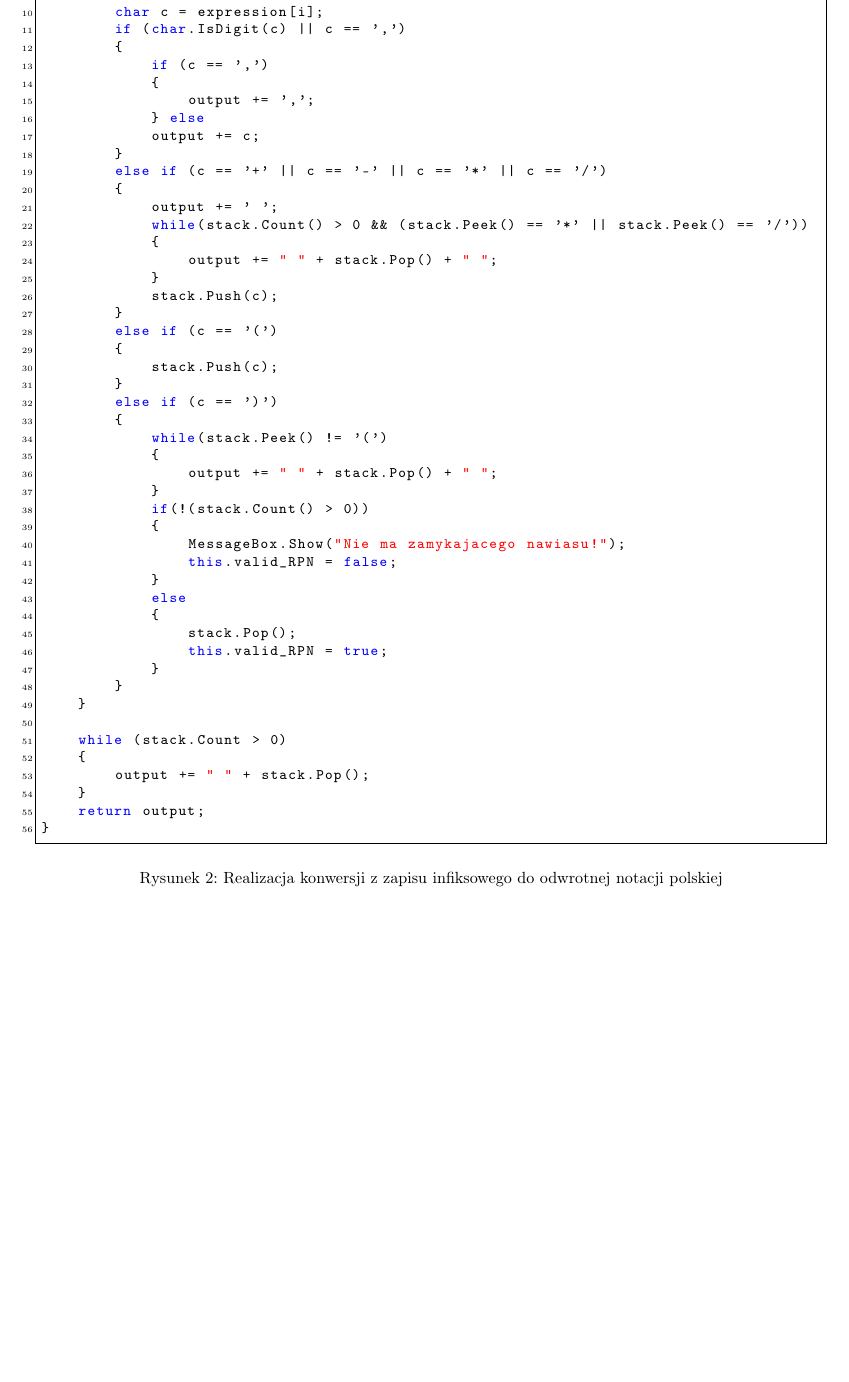
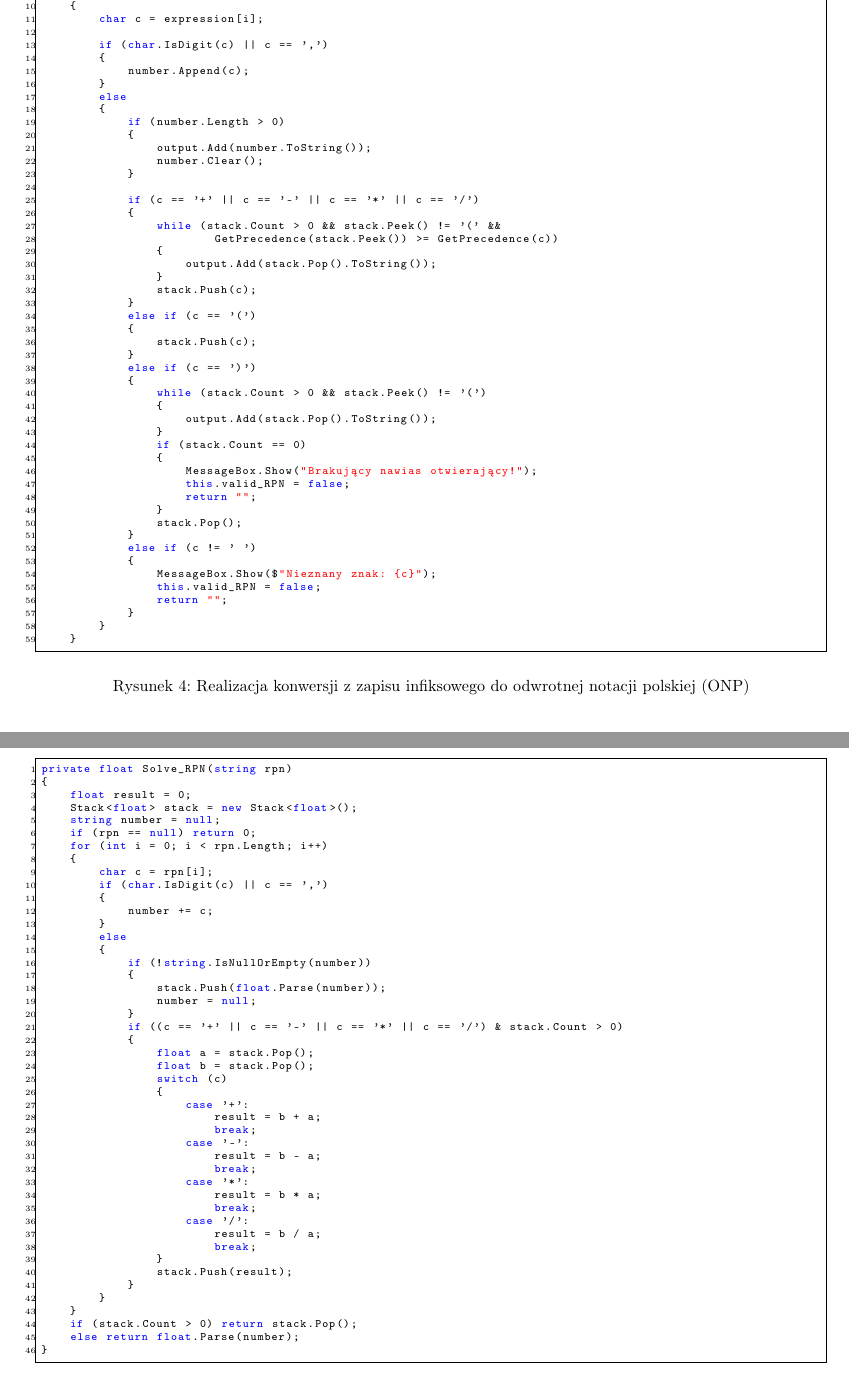
Before and after one commit to bzwol/OSKlab1, a LaTeX document (latex/main.tex): part of page 3 of 3 before the commit and two parts of pages 2 and 3 of 4 after it, the two joined at a grey line, cut so that both start at the same text, the shorter picture padded with empty space. Compiled offline with pdfLaTeX.

Commit message:
rozwinięcie sprawozdania

```diff
--- a/latex/main.tex
+++ b/latex/main.tex
@@ -57,17 +98,21 @@ private string Convert_To_RPN(object sender, EventArgs e)
         if (char.IsDigit(c) || c == ',')
         {
-            if (c == ',')
+            number.Append(c);
+        }
+        else
         {
-                output += ',';
-            } else
-            output += c;
+            if (number.Length > 0)
+            {
+                output.Add(number.ToString());
+                number.Clear();
             }
-        else if (c == '+' || c == '-' || c == '*' || c == '/')
+
+            if (c == '+' || c == '-' || c == '*' || c == '/')
             {
-            output += ' ';
-            while(stack.Count() > 0 && (stack.Peek() == '*' || stack.Peek() == '/'))
+                while (stack.Count > 0 && stack.Peek() != '(' &&
+                        GetPrecedence(stack.Peek()) >= GetPrecedence(c))
                 {
-                output += " " + stack.Pop() + " ";
+                    output.Add(stack.Pop().ToString());
                 }
                 stack.Push(c);
             }
@@ -77,28 +122,76 @@ private string Convert_To_RPN(object sender, EventArgs e)
             }
             else if (c == ')')
             {
-            while(stack.Peek() != '(')
+                while (stack.Count > 0 && stack.Peek() != '(')
                 {
-                output += " " + stack.Pop() + " ";
+                    output.Add(stack.Pop().ToString());
                 }
-            if(!(stack.Count() > 0))
+                if (stack.Count == 0)
                 {
-                MessageBox.Show("Nie ma zamykajacego nawiasu!");
+                    MessageBox.Show("Brakujący nawias otwierający!");
                     this.valid_RPN = false;
+                    return "";
+                }
+                stack.Pop();
+            }
+            else if (c != ' ')
+            {
+                MessageBox.Show($"Nieznany znak: {c}");
+                this.valid_RPN = false;
+                return "";
+            }
+        }
+    }
+\end{lstlisting}
+\caption{Realizacja konwersji z zapisu infiksowego do odwrotnej notacji polskiej (ONP)}
+\end{figure}
+Tak przetworzone równanie jest następnie rozwiązywane, a wynik obliczeń wyświetlany jest w oknie w którym wprowadzano równanie.
+\begin{figure}
+    \begin{lstlisting}[style=csharp]
+private float Solve_RPN(string rpn)
+{
+    float result = 0;
+    Stack<float> stack = new Stack<float>();
+    string number = null;
+    if (rpn == null) return 0;
+    for (int i = 0; i < rpn.Length; i++)
+    {
+        char c = rpn[i];
+        if (char.IsDigit(c) || c == ',')
+        {
+            number += c;
         }
         else
         {
-                stack.Pop();
-                this.valid_RPN = true;
+            if (!string.IsNullOrEmpty(number))
+            {
+                stack.Push(float.Parse(number));
+                number = null;
+            }
+            if ((c == '+' || c == '-' || c == '*' || c == '/') & stack.Count > 0)
+            {
+                float a = stack.Pop();
+                float b = stack.Pop();
+                switch (c)
+                {
+                    case '+':
+                        result = b + a;
+                        break;
+                    case '-':
+                        result = b - a;
+                        break;
+                    case '*':
+                        result = b * a;
+                        break;
+                    case '/':
+                        result = b / a;
+                        break;
+                }
+                stack.Push(result);
             }
         }
     }
-
-    while (stack.Count > 0)
-    {
-        output += " " + stack.Pop();
-    }
-    return output;
+    if (stack.Count > 0) return stack.Pop();
+    else return float.Parse(number);
 }
     \end{lstlisting}
-\caption{Realizacja konwersji z zapisu infiksowego do odwrotnej notacji polskiej}
```
Also changed, not shown: latex/darkmode.jpg (added), latex/default_look.jpg, latex/main.pdf, latex/main.tex (68 more changed lines), 6 other files. Lines whose indentation alone changed are shown as unchanged.
